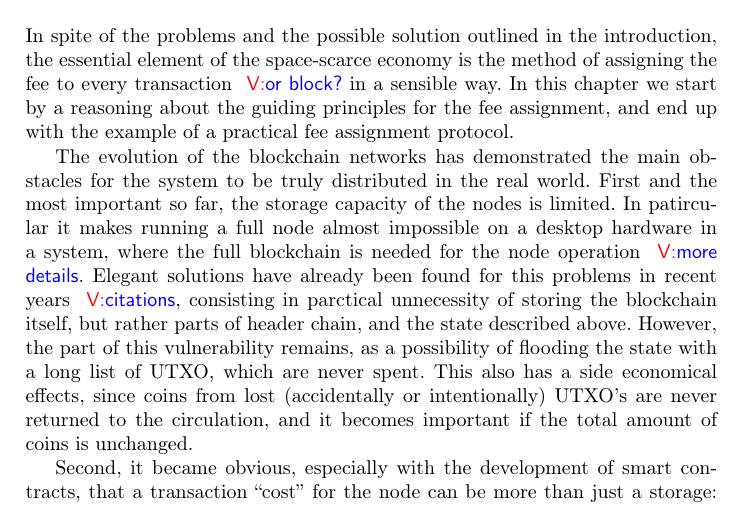
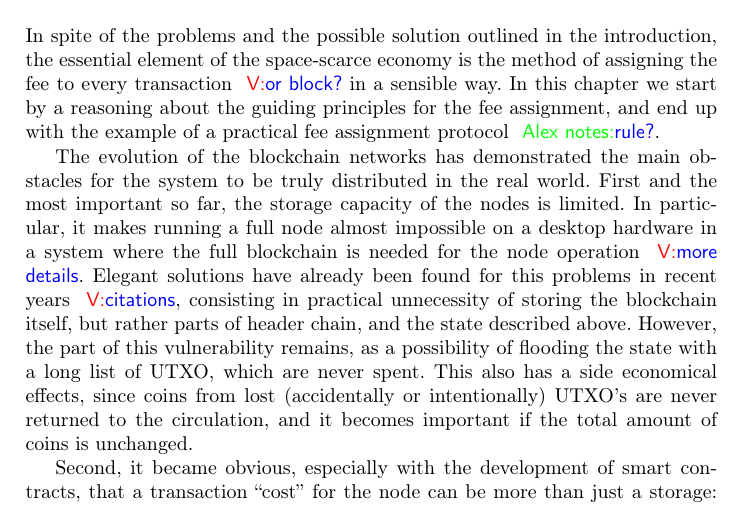
Before and after one commit to ergoplatform/spacefees, a LaTeX paper (fc18/sse.tex): part of page 4 of 12, cut so that both start at the same text. Compiled offline with pdfLaTeX.

Commit message:
sec2 WIP1

```diff
--- a/fc18/sse.tex
+++ b/fc18/sse.tex
@@ -224,15 +224,15 @@ In spite of the problems and the possible solution outlined in the introduction,
 the essential element of the space-scarce economy is the method of assigning the
 fee to every transaction \vk{or block?} in a sensible way. In this chapter we
 start by a reasoning about the guiding principles for the fee assignment, and
-end up with the example of a practical fee assignment protocol.
+end up with the example of a practical fee assignment protocol \knote{rule?}.
 
 The evolution of the blockchain networks has demonstrated the main obstacles for
 the system to be truly distributed in the real world. First and the most
-important so far, the storage capacity of the nodes is limited. In patircular it
-makes running a full node almost impossible on a desktop hardware in a system,
+important so far, the storage capacity of the nodes is limited. In particular, it
+makes running a full node almost impossible on a desktop hardware in a system
 where the full blockchain is needed for the node operation \vk{more details}.
 Elegant solutions have already been found for this problems in recent years
-\vk{citations}, consisting in parctical unnecessity of storing the blockchain
+\vk{citations}, consisting in practical unnecessity of storing the blockchain
 itself, but rather parts of header chain, and the state described above.
 However, the part of this vulnerability remains, as a possibility of flooding
 the state with a long list of UTXO, which are never spent. This also has a side
```
Also changed, not shown: fc18/sse.pdf.
